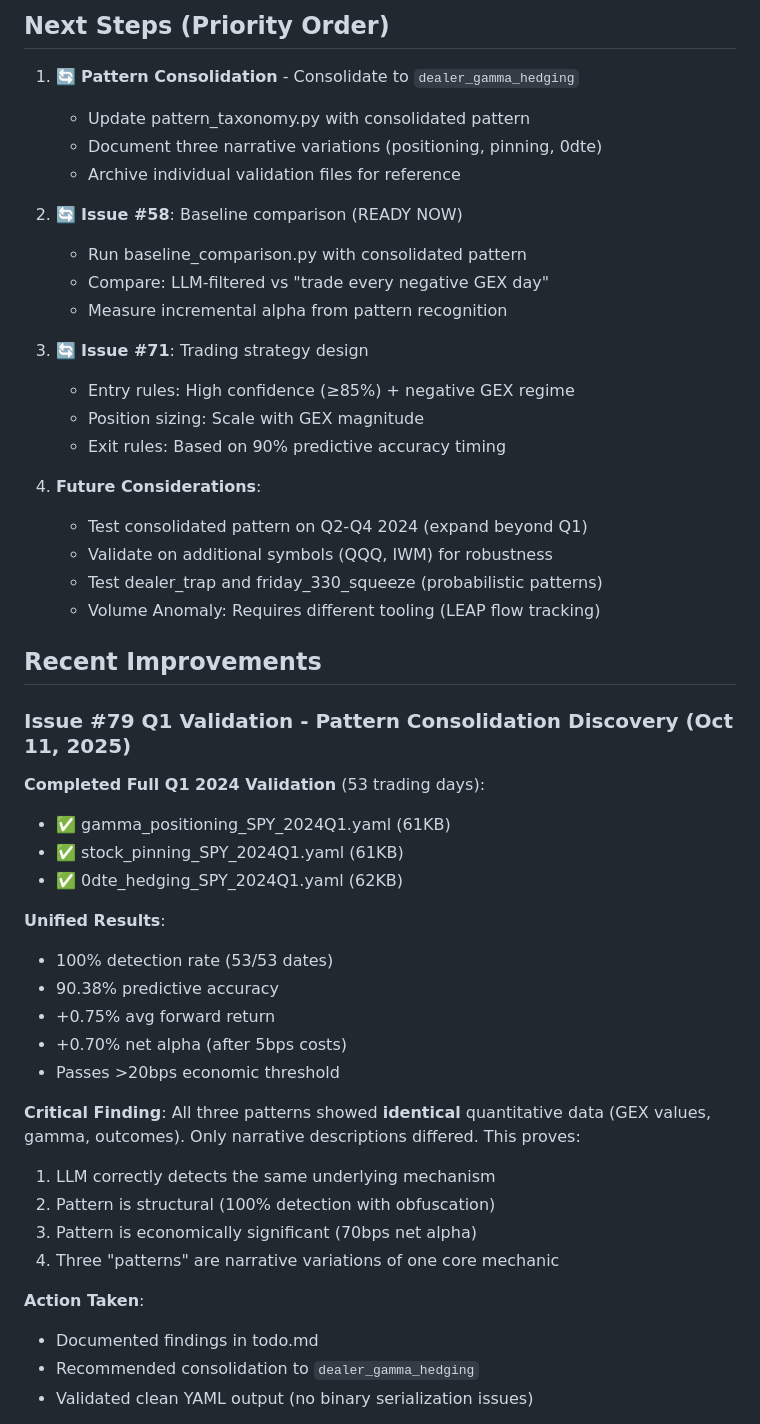
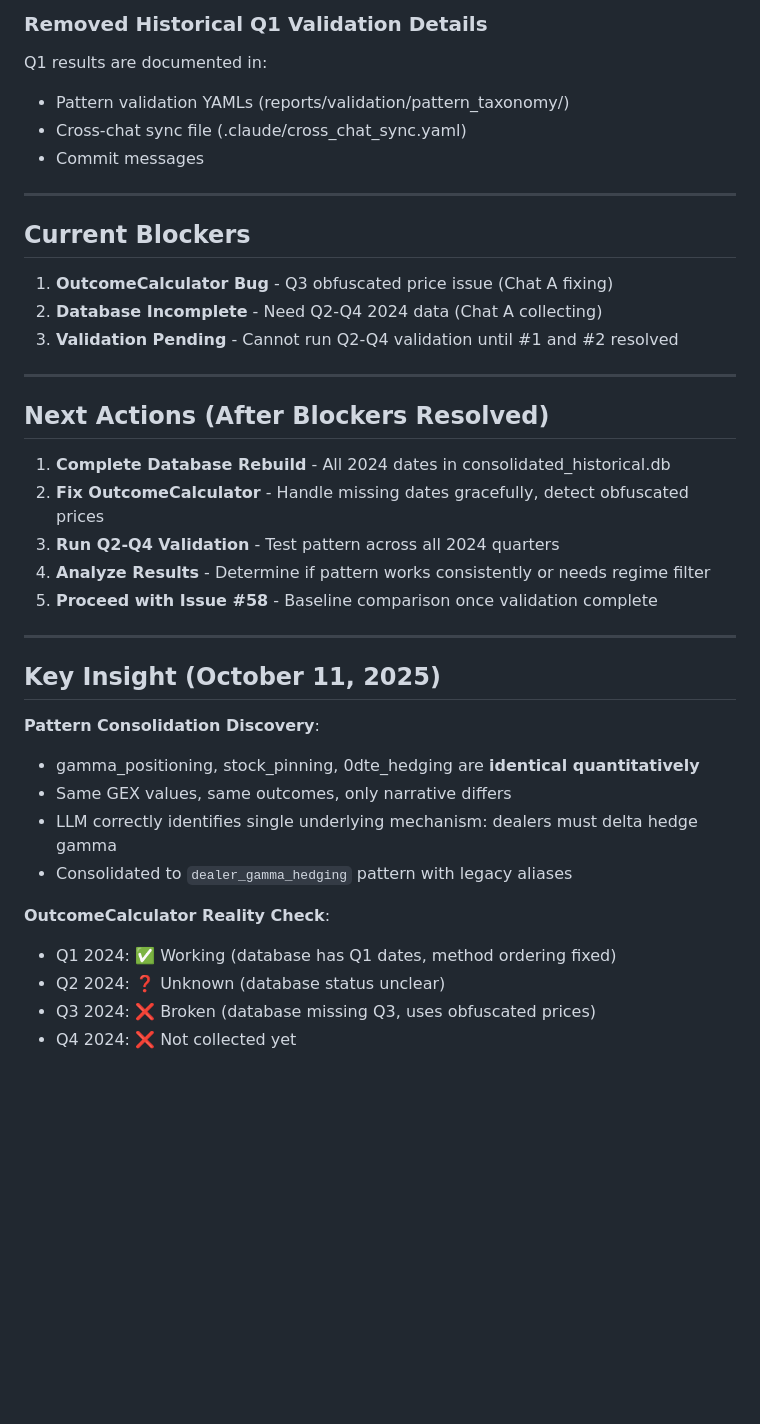
Before and after one commit to iAmGiG/gex-llm-patterns, a Markdown page: todo.md, the part around the change printed below. Rendered like a GitHub page; blank space fills up the shorter version.

```diff
--- a/todo.md
+++ b/todo.md
@@ -195,52 +104,41 @@ python scripts/validation/validate_pattern_taxonomy.py \
 
-## Next Steps (Priority Order)
+### Removed Historical Q1 Validation Details
+Q1 results are documented in:
+- Pattern validation YAMLs (reports/validation/pattern_taxonomy/)
+- Cross-chat sync file (.claude/cross_chat_sync.yaml)
+- Commit messages
 
-1. 🔄 **Pattern Consolidation** - Consolidate to `dealer_gamma_hedging`
-   - Update pattern_taxonomy.py with consolidated pattern
-   - Document three narrative variations (positioning, pinning, 0dte)
-   - Archive individual validation files for reference
+---
 
-2. 🔄 **Issue #58**: Baseline comparison (READY NOW)
-   - Run baseline_comparison.py with consolidated pattern
-   - Compare: LLM-filtered vs "trade every negative GEX day"
-   - Measure incremental alpha from pattern recognition
+## Current Blockers
 
-3. 🔄 **Issue #71**: Trading strategy design
-   - Entry rules: High confidence (≥85%) + negative GEX regime
-   - Position sizing: Scale with GEX magnitude
-   - Exit rules: Based on 90% predictive accuracy timing
+1. **OutcomeCalculator Bug** - Q3 obfuscated price issue (Chat A fixing)
+2. **Database Incomplete** - Need Q2-Q4 2024 data (Chat A collecting)
+3. **Validation Pending** - Cannot run Q2-Q4 validation until #1 and #2 resolved
 
-4. **Future Considerations**:
-   - Test consolidated pattern on Q2-Q4 2024 (expand beyond Q1)
-   - Validate on additional symbols (QQQ, IWM) for robustness
-   - Test dealer_trap and friday_330_squeeze (probabilistic patterns)
-   - Volume Anomaly: Requires different tooling (LEAP flow tracking)
+---
 
-## Recent Improvements
+## Next Actions (After Blockers Resolved)
 
-### Issue #79 Q1 Validation - Pattern Consolidation Discovery (Oct 11, 2025)
+1. **Complete Database Rebuild** - All 2024 dates in consolidated_historical.db
+2. **Fix OutcomeCalculator** - Handle missing dates gracefully, detect obfuscated prices
+3. **Run Q2-Q4 Validation** - Test pattern across all 2024 quarters
+4. **Analyze Results** - Determine if pattern works consistently or needs regime filter
+5. **Proceed with Issue #58** - Baseline comparison once validation complete
 
-**Completed Full Q1 2024 Validation** (53 trading days):
-- ✅ gamma_positioning_SPY_2024Q1.yaml (61KB)
-- ✅ stock_pinning_SPY_2024Q1.yaml (61KB)
-- ✅ 0dte_hedging_SPY_2024Q1.yaml (62KB)
+---
 
-**Unified Results**:
-- 100% detection rate (53/53 dates)
-- 90.38% predictive accuracy
-- +0.75% avg forward return
-- +0.70% net alpha (after 5bps costs)
-- Passes >20bps economic threshold
+## Key Insight (October 11, 2025)
 
-**Critical Finding**:
-All three patterns showed **identical** quantitative data (GEX values, gamma, outcomes). Only narrative descriptions differed. This proves:
-1. LLM correctly detects the same underlying mechanism
-2. Pattern is structural (100% detection with obfuscation)
-3. Pattern is economically significant (70bps net alpha)
-4. Three "patterns" are narrative variations of one core mechanic
+**Pattern Consolidation Discovery**:
+- gamma_positioning, stock_pinning, 0dte_hedging are **identical quantitatively**
+- Same GEX values, same outcomes, only narrative differs
+- LLM correctly identifies single underlying mechanism: dealers must delta hedge gamma
+- Consolidated to `dealer_gamma_hedging` pattern with legacy aliases
 
-**Action Taken**:
-- Documented findings in todo.md
-- Recommended consolidation to `dealer_gamma_hedging`
-- Validated clean YAML output (no binary serialization issues)
+**OutcomeCalculator Reality Check**:
+- Q1 2024: ✅ Working (database has Q1 dates, method ordering fixed)
+- Q2 2024: ❓ Unknown (database status unclear)
+- Q3 2024: ❌ Broken (database missing Q3, uses obfuscated prices)
+- Q4 2024: ❌ Not collected yet
 
```
Also changed, not shown: other parts of todo.md (+72 -182 lines).
